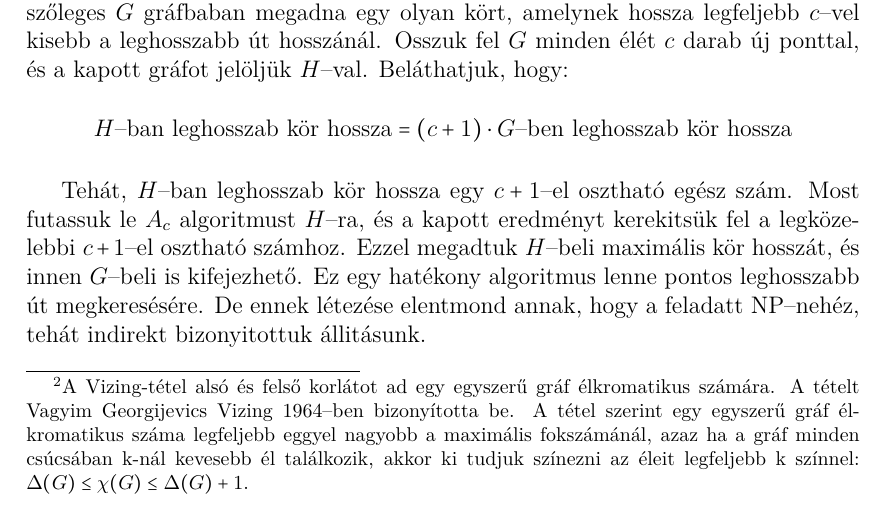
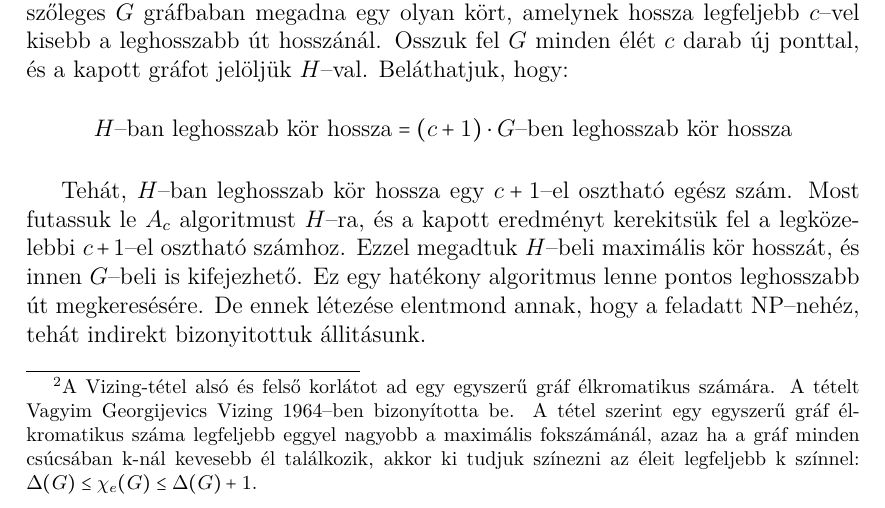
Before and after one commit to gaborbernat/ropi_jegyzet_latex, a LaTeX book (src/main.tex, which reads src/15.tex): part of page 62 of 80, cut so that both start at the same text. Compiled offline with pdfLaTeX.

Commit message:
elkromatikus szam hibas jeloles

```diff
--- a/src/15.tex
+++ b/src/15.tex
@@ -128,7 +128,7 @@ gráf élkromatikus számára. A tételt Vagyim Georgijevics Vizing 1964--ben
 bizonyította be. A tétel szerint egy egyszerű gráf élkromatikus száma legfeljebb
 eggyel nagyobb a maximális fokszámánál, azaz ha a gráf minden csúcsában k-nál
 kevesebb él találkozik, akkor ki tudjuk színezni az éleit legfeljebb k színnel:
-$\Delta(G) \leq \chi(G) \leq \Delta(G)+1.$}
+$\Delta(G) \leq \chi_e(G) \leq \Delta(G)+1.$}
 alapján az élkromatikus szám $k$ vagy $k+1$. Hogy melyik azt
 eldönteni egy NP--teljes feladat, de a tétel bizonyítása alapján polinom időben
 megkapható egy $k+1$ színezés, azaz $1$ additív hibájú az algoritmus.
```
